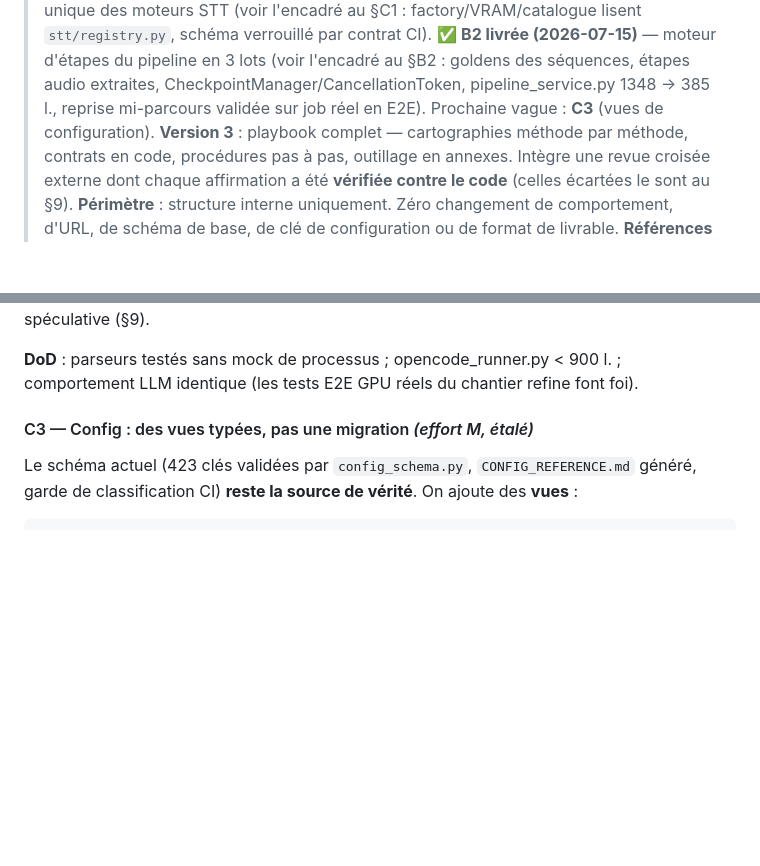
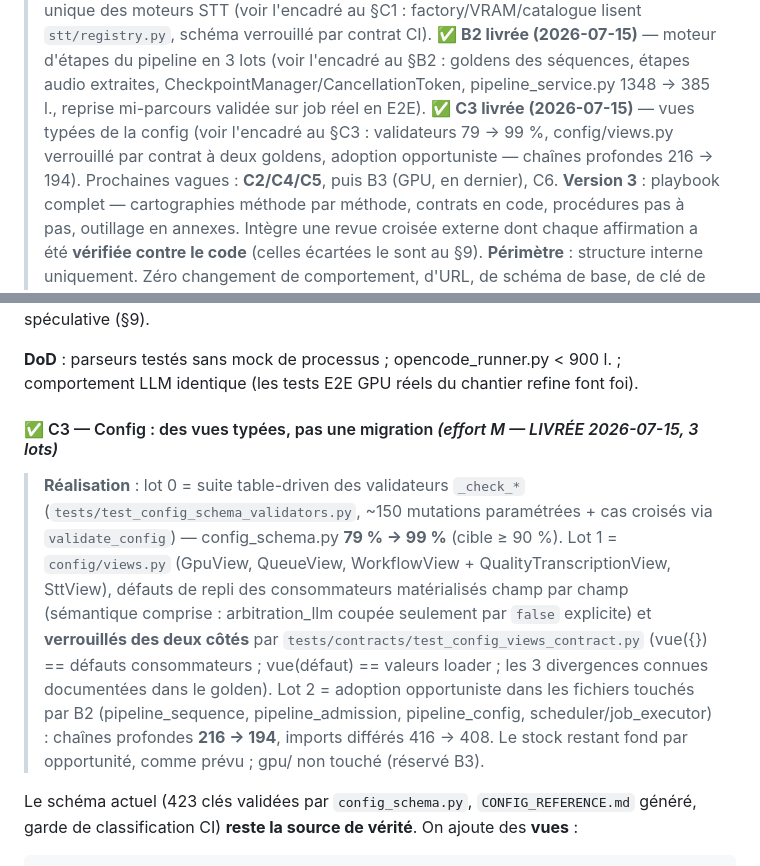
Before and after one commit to Martossien/transcria, a Markdown page: docs/REFACTORING_QUALITE.md, 2 parts joined by grey strips. GitHub-like rendering; blank space fills up the shorter version.

Commit message:
docs(quality): vague C3 marquée livrée dans le plan
Trois lots : validateurs _check_* 79 → 99 %, config/views.py verrouillé par
contrat à deux goldens (défauts consommateurs ↔ valeurs loader), adoption
opportuniste dans les fichiers touchés par B2 (chaînes profondes 216 → 194).
Prochaines vagues : C2/C4/C5.

Co-Authored-By: Claude Fable 5 <noreply@anthropic.com>

```diff
--- a/docs/REFACTORING_QUALITE.md
+++ b/docs/REFACTORING_QUALITE.md
@@ -46,7 +46,10 @@
 > ✅ **B2 livrée (2026-07-15)** — moteur d'étapes du pipeline en 3 lots (voir l'encadré au
 > §B2 : goldens des séquences, étapes audio extraites, CheckpointManager/CancellationToken,
 > pipeline_service.py 1348 → 385 l., reprise mi-parcours validée sur job réel en E2E).
-> Prochaine vague : **C3** (vues de configuration).
+> ✅ **C3 livrée (2026-07-15)** — vues typées de la config (voir l'encadré au §C3 :
+> validateurs 79 → 99 %, config/views.py verrouillé par contrat à deux goldens, adoption
+> opportuniste — chaînes profondes 216 → 194).
+> Prochaines vagues : **C2/C4/C5**, puis B3 (GPU, en dernier), C6.
 > **Version 3** : playbook complet — cartographies méthode par méthode, contrats en code,
 > procédures pas à pas, outillage en annexes. Intègre une revue croisée externe dont chaque
 > affirmation a été **vérifiée contre le code** (celles écartées le sont au §9).
@@ -997,7 +1000,20 @@ ensemble** (c'est une seule responsabilité, éprouvée en prod). Pas d'interfac
 **DoD** : parseurs testés sans mock de processus ; opencode_runner.py < 900 l. ;
 comportement LLM identique (les tests E2E GPU réels du chantier refine font foi).
 
-#### C3 — Config : des vues typées, pas une migration *(effort M, étalé)*
+#### ✅ C3 — Config : des vues typées, pas une migration *(effort M — LIVRÉE 2026-07-15, 3 lots)*
+
+> **Réalisation** : lot 0 = suite table-driven des validateurs `_check_*`
+> (`tests/test_config_schema_validators.py`, ~150 mutations paramétrées + cas croisés
+> via `validate_config`) — config_schema.py **79 % → 99 %** (cible ≥ 90 %). Lot 1 =
+> `config/views.py` (GpuView, QueueView, WorkflowView + QualityTranscriptionView, SttView),
+> défauts de repli des consommateurs matérialisés champ par champ (sémantique comprise :
+> arbitration_llm coupée seulement par `false` explicite) et **verrouillés des deux côtés**
+> par `tests/contracts/test_config_views_contract.py` (vue({}) == défauts consommateurs ;
+> vue(défaut) == valeurs loader ; les 3 divergences connues documentées dans le golden).
+> Lot 2 = adoption opportuniste dans les fichiers touchés par B2 (pipeline_sequence,
+> pipeline_admission, pipeline_config, scheduler/job_executor) : chaînes profondes
+> **216 → 194**, imports différés 416 → 408. Le stock restant fond par opportunité,
+> comme prévu ; gpu/ non touché (réservé B3).
 
 Le schéma actuel (423 clés validées par `config_schema.py`, `CONFIG_REFERENCE.md` généré,
 garde de classification CI) **reste la source de vérité**. On ajoute des **vues** :
```
